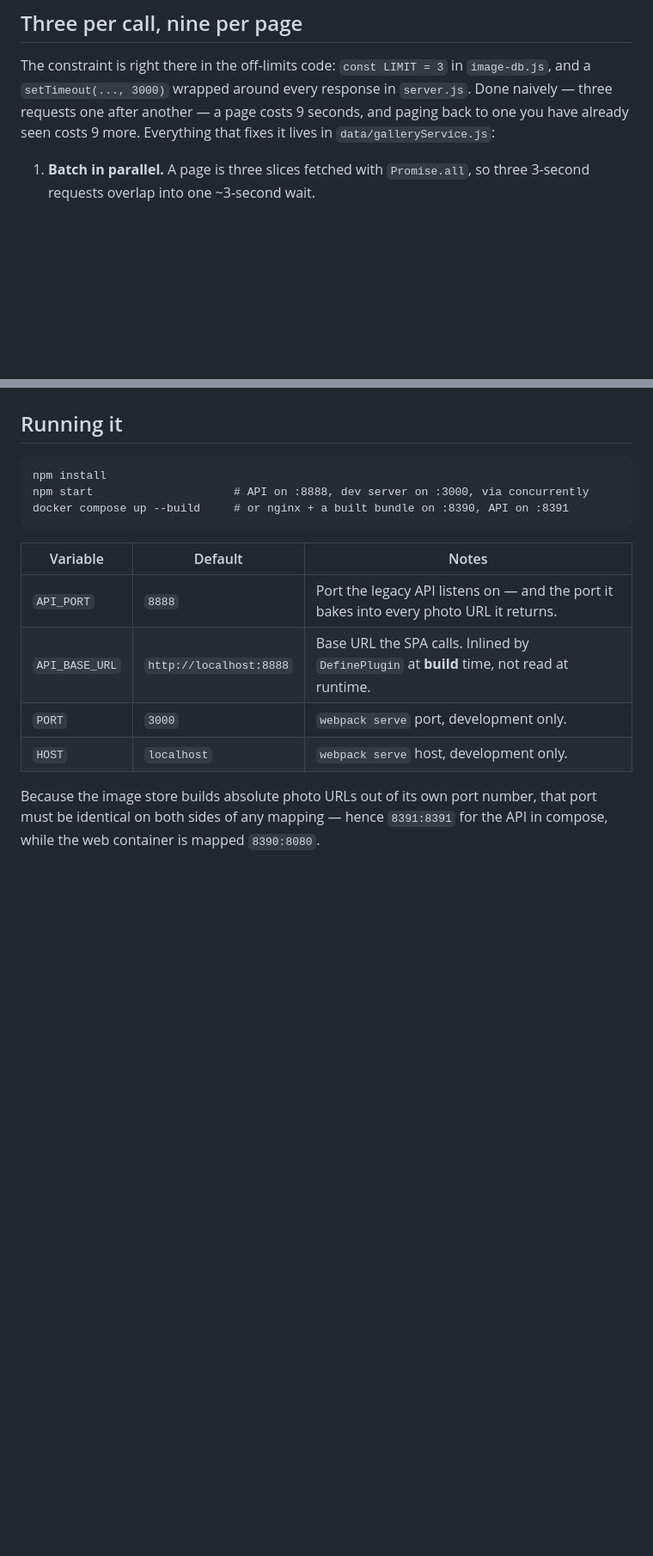
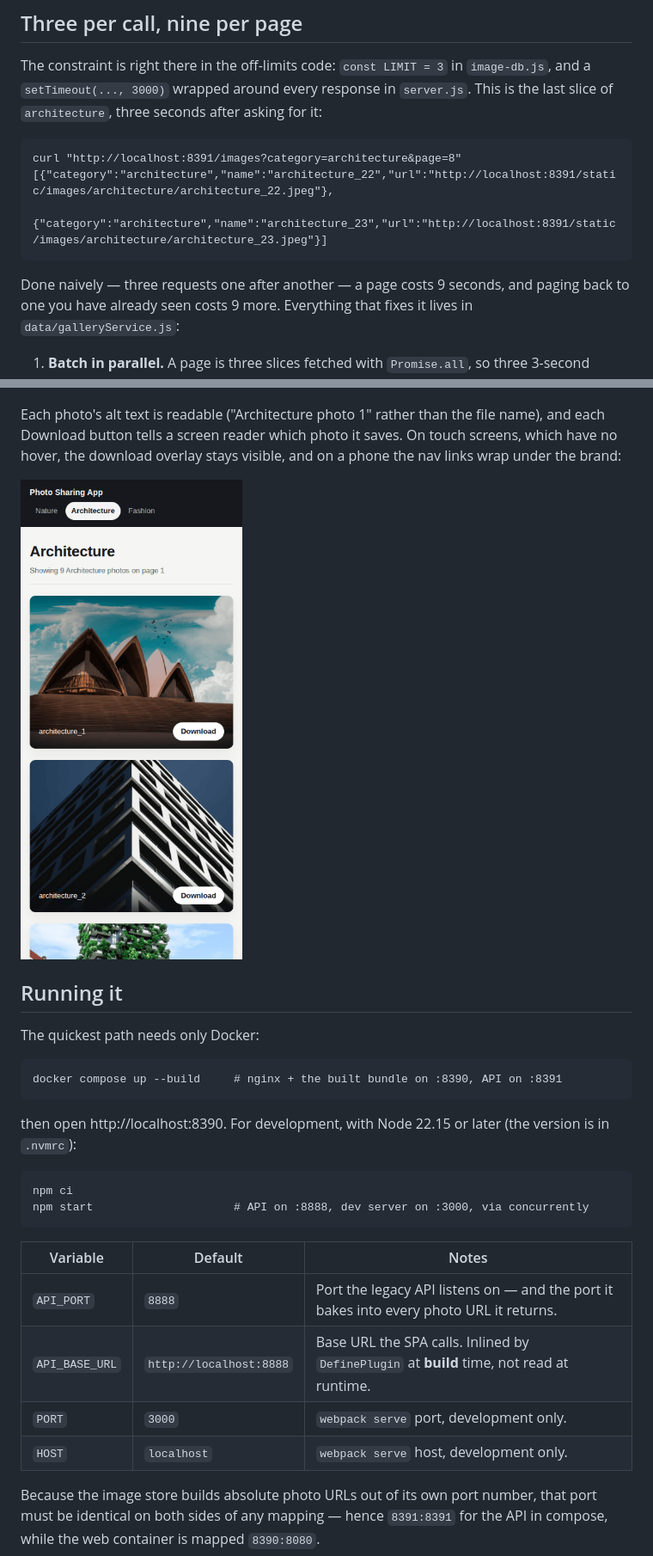
Before and after one commit to devm29/photo-gallery-downloader, a Markdown page: README.md, 2 parts joined by grey strips. Shown at 86% size. Rendered like a GitHub page; pictures changed too: docs/screenshots/05-mobile.png (added); blank space fills up the shorter version.

````diff
--- a/README.md
+++ b/README.md
@@ -16,7 +16,16 @@ below is about that gap.
 
 The constraint is right there in the off-limits code: `const LIMIT = 3` in
 `image-db.js`, and a `setTimeout(..., 3000)` wrapped around every response in
-`server.js`. Done naively — three requests one after another — a page costs 9
+`server.js`. This is the last slice of `architecture`, three seconds after
+asking for it:
+
+```
+curl "http://localhost:8391/images?category=architecture&page=8"
+[{"category":"architecture","name":"architecture_22","url":"http://localhost:8391/static/images/architecture/architecture_22.jpeg"},
+ {"category":"architecture","name":"architecture_23","url":"http://localhost:8391/static/images/architecture/architecture_23.jpeg"}]
+```
+
+Done naively — three requests one after another — a page costs 9
 seconds, and paging back to one you have already seen costs 9 more. Everything
 that fixes it lives in `data/galleryService.js`:
 
@@ -120,12 +140,27 @@ columns and then one.
 
 ![The error panel, with a Try again button](docs/screenshots/04-error-state.png)
 
+Each photo's alt text is readable ("Architecture photo 1" rather than the file
+name), and each Download button tells a screen reader which photo it saves. On
+touch screens, which have no hover, the download overlay stays visible, and on
+a phone the nav links wrap under the brand:
+
+<img src="docs/screenshots/05-mobile.png" alt="The architecture category at 390 by 844 pixels: one photo per row with its Download button visible" width="300">
+
 ## Running it
 
+The quickest path needs only Docker:
+
 ```
-npm install
+docker compose up --build     # nginx + the built bundle on :8390, API on :8391
+```
+
+then open http://localhost:8390. For development, with Node 22.15 or later (the
+version is in `.nvmrc`):
+
+```
+npm ci
 npm start                     # API on :8888, dev server on :3000, via concurrently
-docker compose up --build     # or nginx + a built bundle on :8390, API on :8391
 ```
 
 | Variable       | Default                 | Notes                                                                                     |
````
Also changed, not shown: other parts of README.md (+74 -47 lines), docs/screenshots/01-gallery.png, docs/screenshots/02-download-overlay.png, docs/screenshots/03-last-page.png, docs/screenshots/04-error-state.png, 1 other file.
